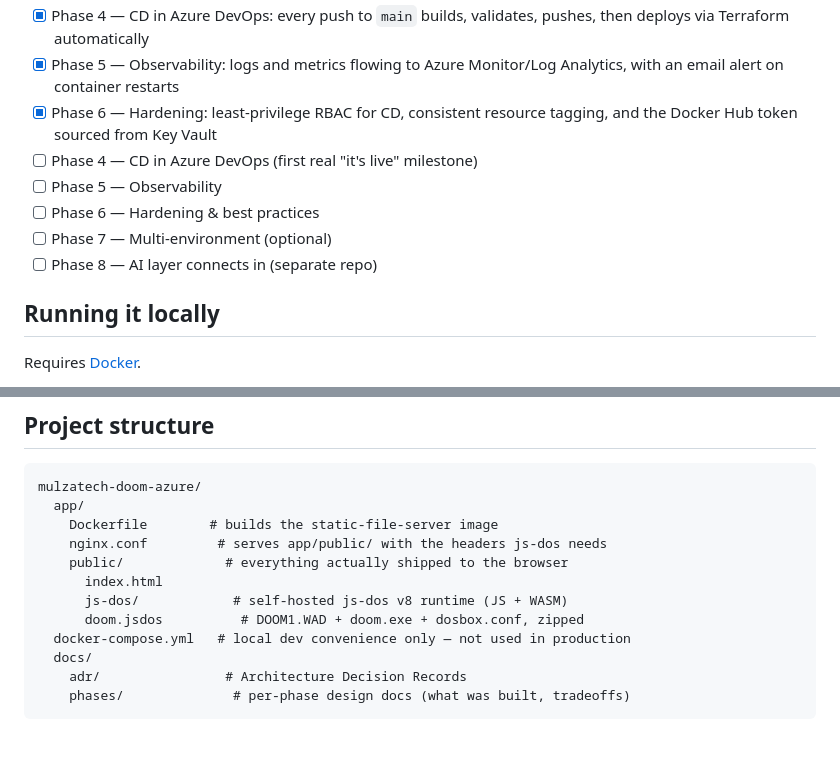
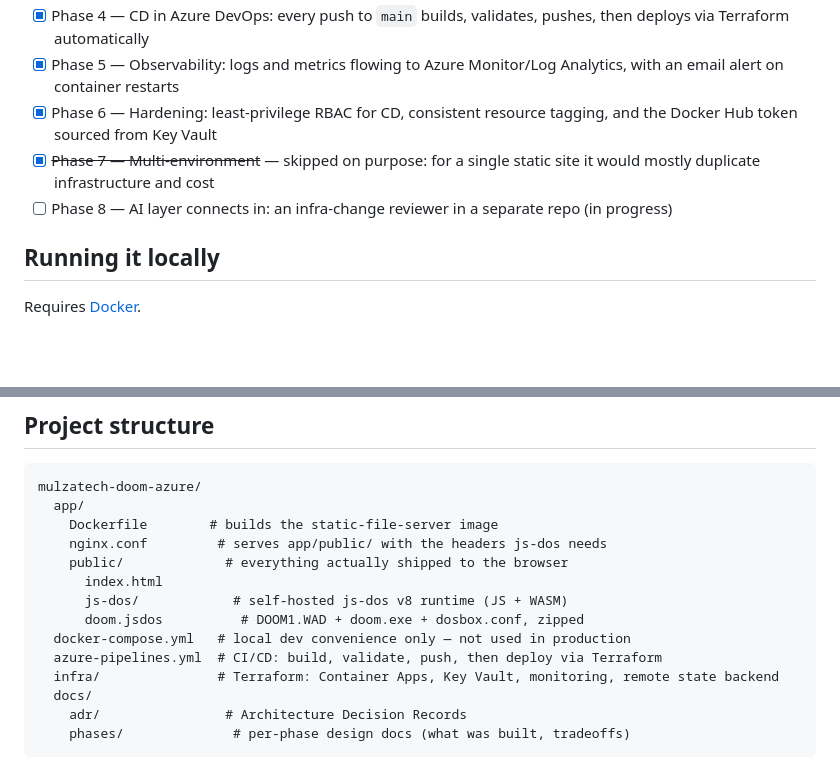
Before and after one commit to marcelomusza/mulzatech-doom-azure, a Markdown page: README.md, 2 parts joined by grey strips. GitHub-like rendering; blank space fills up the shorter version.

Commit message:
Fix README: remove duplicate unchecked phases, mark Phase 7 skipped, update project structure

```diff
--- a/README.md
+++ b/README.md
@@ -26,11 +26,8 @@ visibly working before the next one starts:
 - [x] Phase 4 — CD in Azure DevOps: every push to `main` builds, validates, pushes, then deploys via Terraform automatically
 - [x] Phase 5 — Observability: logs and metrics flowing to Azure Monitor/Log Analytics, with an email alert on container restarts
 - [x] Phase 6 — Hardening: least-privilege RBAC for CD, consistent resource tagging, and the Docker Hub token sourced from Key Vault
-- [ ] Phase 4 — CD in Azure DevOps (first real "it's live" milestone)
-- [ ] Phase 5 — Observability
-- [ ] Phase 6 — Hardening & best practices
-- [ ] Phase 7 — Multi-environment (optional)
-- [ ] Phase 8 — AI layer connects in (separate repo)
+- [x] ~~Phase 7 — Multi-environment~~ — skipped on purpose: for a single static site it would mostly duplicate infrastructure and cost
+- [ ] Phase 8 — AI layer connects in: an infra-change reviewer in a separate repo (in progress)
 
 ## Running it locally
 
@@ -76,6 +73,8 @@ mulzatech-doom-azure/
       js-dos/            # self-hosted js-dos v8 runtime (JS + WASM)
       doom.jsdos          # DOOM1.WAD + doom.exe + dosbox.conf, zipped
   docker-compose.yml   # local dev convenience only — not used in production
+  azure-pipelines.yml  # CI/CD: build, validate, push, then deploy via Terraform
+  infra/               # Terraform: Container Apps, Key Vault, monitoring, remote state backend
   docs/
     adr/                # Architecture Decision Records
     phases/              # per-phase design docs (what was built, tradeoffs)
```
Also changed, not shown: CLAUDE.md (+16 -3 lines).
